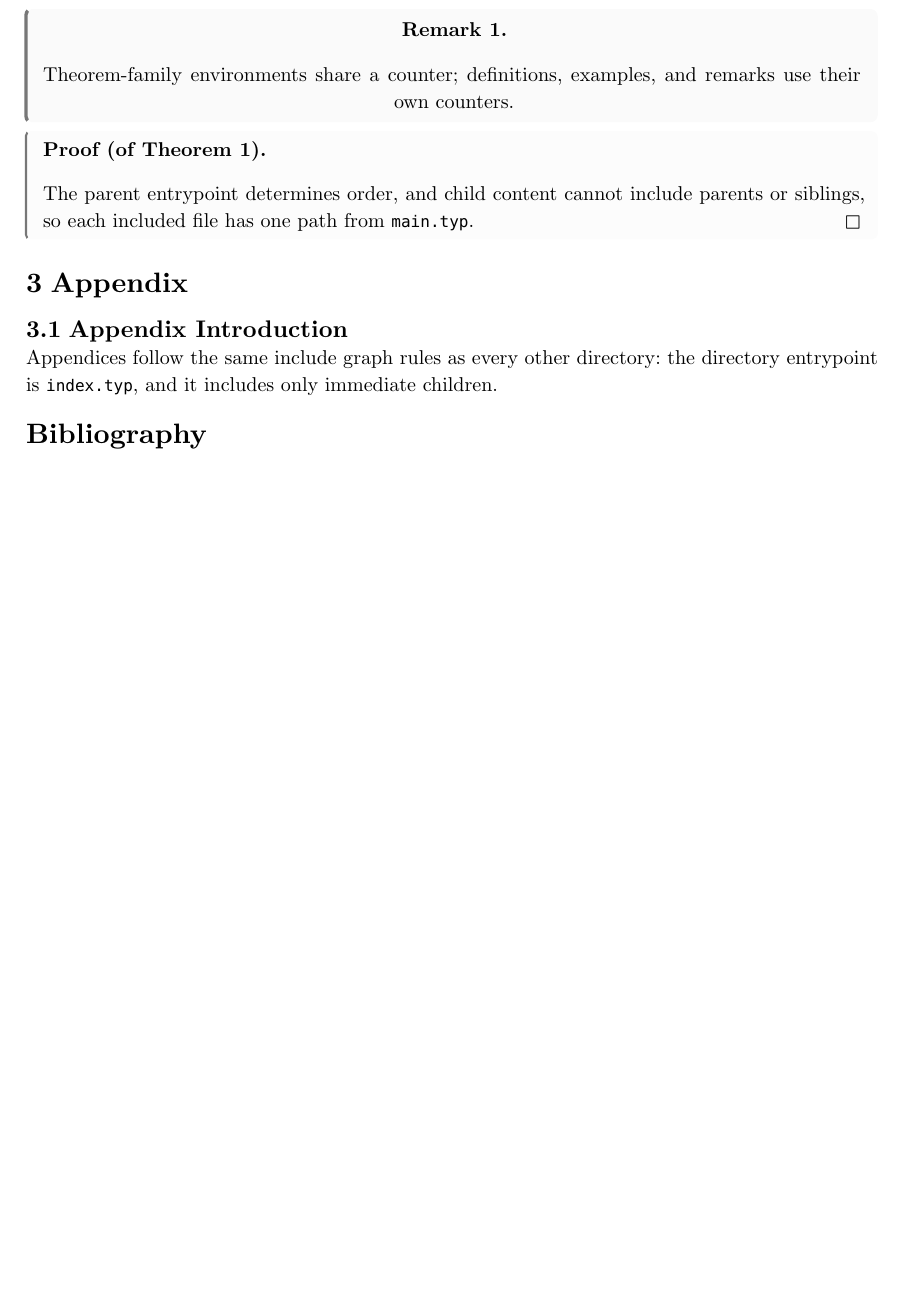
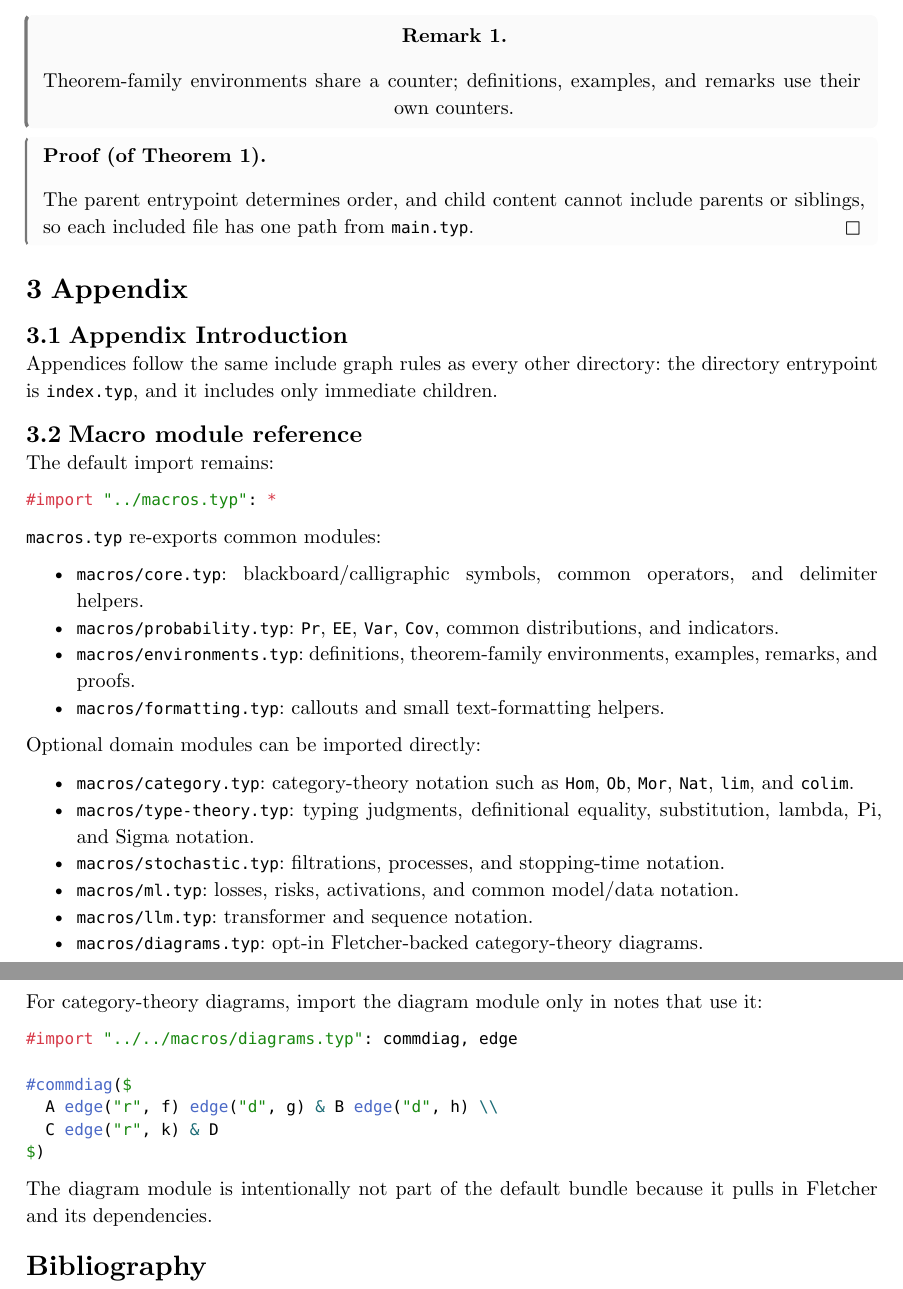
Before and after one commit to oneopane/typst-template, a Typst document (main.typ, which reads src/90_appendix/00_appendix_intro.typ): part of page 3 of 3 before the commit and two parts of pages 3 and 4 of 4 after it, the two joined at a grey line, cut so that both start at the same text, the shorter picture padded with empty space. Compiled offline with Typst 0.15.

Commit message:
document modular macro usage

````diff
--- a/src/90_appendix/00_appendix_intro.typ
+++ b/src/90_appendix/00_appendix_intro.typ
@@ -1,3 +1,40 @@
 == Appendix Introduction
 
 Appendices follow the same include graph rules as every other directory: the directory entrypoint is `index.typ`, and it includes only immediate children.
+
+== Macro module reference
+
+The default import remains:
+
+```typst
+#import "../macros.typ": *
+```
+
+`macros.typ` re-exports common modules:
+
+- `macros/core.typ`: blackboard/calligraphic symbols, common operators, and delimiter helpers.
+- `macros/probability.typ`: `Pr`, `EE`, `Var`, `Cov`, common distributions, and indicators.
+- `macros/environments.typ`: definitions, theorem-family environments, examples, remarks, and proofs.
+- `macros/formatting.typ`: callouts and small text-formatting helpers.
+
+Optional domain modules can be imported directly:
+
+- `macros/category.typ`: category-theory notation such as `Hom`, `Ob`, `Mor`, `Nat`, `lim`, and `colim`.
+- `macros/type-theory.typ`: typing judgments, definitional equality, substitution, lambda, Pi, and Sigma notation.
+- `macros/stochastic.typ`: filtrations, processes, and stopping-time notation.
+- `macros/ml.typ`: losses, risks, activations, and common model/data notation.
+- `macros/llm.typ`: transformer and sequence notation.
+- `macros/diagrams.typ`: opt-in Fletcher-backed category-theory diagrams.
+
+For category-theory diagrams, import the diagram module only in notes that use it:
+
+```typst
+#import "../../macros/diagrams.typ": commdiag, edge
+
+#commdiag($
+  A edge("r", f) edge("d", g) & B edge("d", h) \\
+  C edge("r", k) & D
+$)
+```
+
+The diagram module is intentionally not part of the default bundle because it pulls in Fletcher and its dependencies.
````
Also changed, not shown: src/00_intro.typ (+2 -0 lines), src/01_notes.typ (+11 -1 lines).
